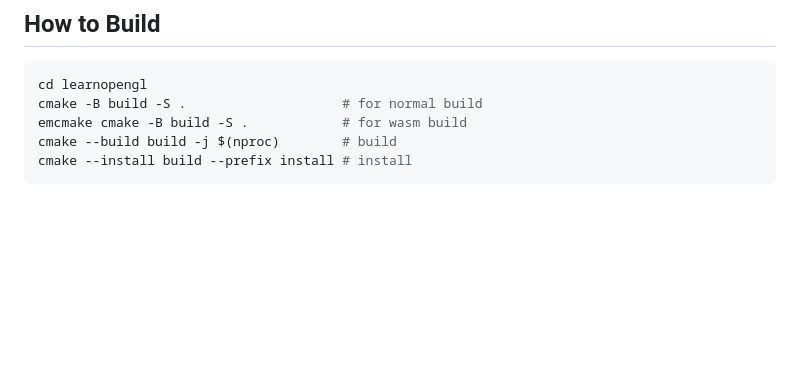
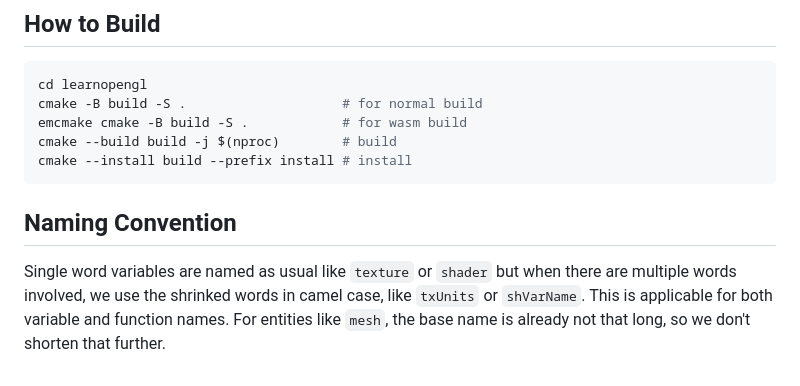
Before and after one commit to printfdebugging/learnopengl, a Markdown page: README.md, the part around the change. Drawn GitHub-style; blank space fills up the shorter version.

Commit message:
add a note on naming conventions

````diff
--- a/README.md
+++ b/README.md
@@ -106,3 +106,11 @@ emcmake cmake -B build -S .            # for wasm build
 cmake --build build -j $(nproc)        # build
 cmake --install build --prefix install # install
 ```
+
+## Naming Convention
+
+Single word variables are named as usual like `texture` or `shader`
+but when there are multiple words involved, we use the shrinked words
+in camel case, like `txUnits` or `shVarName`. This is applicable for
+both variable and function names. For entities like `mesh`, the base
+name is already not that long, so we don't shorten that further.
````
